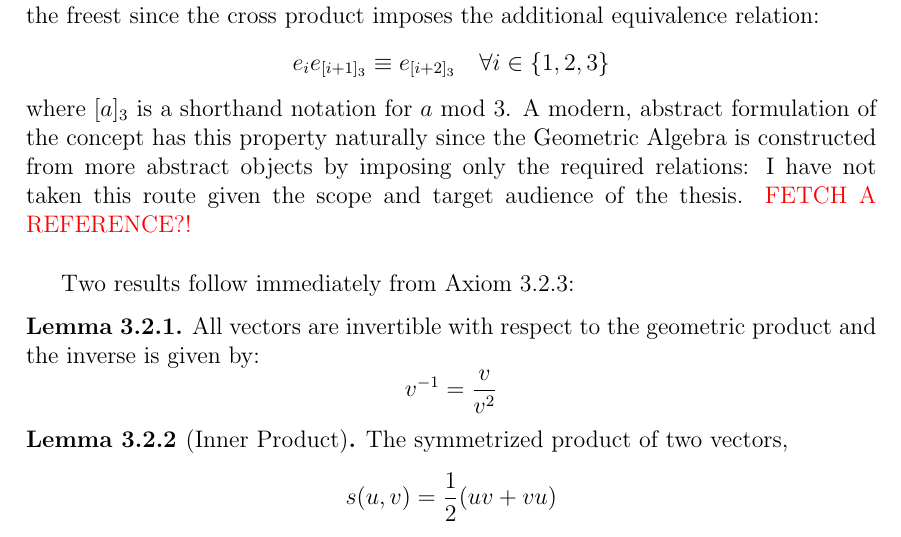
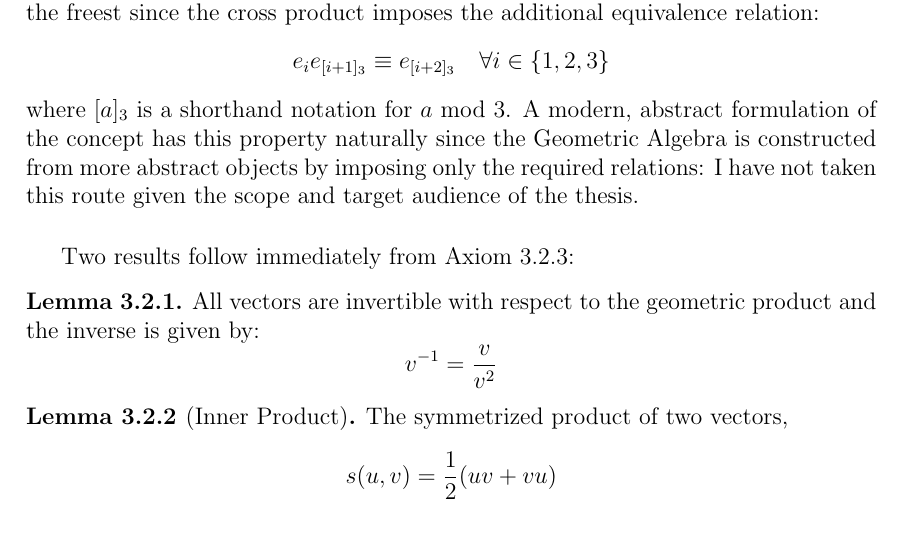
Before and after one commit to maroctamorg/bsc-thesis, a LaTeX thesis (src/thesis.tex, which reads src/chapters/geometric-algebra.tex): part of page 11 of 22, cut so that both start at the same text. Compiled offline with pdfLaTeX.

Commit message:
removed comment

```diff
--- a/src/chapters/geometric-algebra.tex
+++ b/src/chapters/geometric-algebra.tex
@@ -23,7 +23,7 @@ We refer to the product of such an algebra as a \textbf{geometric product}.
 	That the algebra is the 'freest' simply means that we specify the product just enough that it satisfies the axioms, and impose no further relations. One could for example define a geometric product on $\R^3$ as the sum of the inner and cross products: the generated algebra would satisfy the axioms, however it would not be the freest since the cross product imposes the additional equivalence relation:
 	\[e_ie_{[i+1]_3} \equiv e_{[i+2]_3} \quad \forall i \in \{1,2,3\}\]
 	where $[a]_3$ is a shorthand notation for $a$ mod $3$.
-	A modern, abstract formulation of the concept has this property naturally since the Geometric Algebra is constructed from more abstract objects by imposing only the required relations: I have not taken this route given the scope and target audience of the thesis. \textcolor{red}{FETCH A REFERENCE?!}
+	A modern, abstract formulation of the concept has this property naturally since the Geometric Algebra is constructed from more abstract objects by imposing only the required relations: I have not taken this route given the scope and target audience of the thesis. %\textcolor{red}{FETCH A REFERENCE?!}
 \end{remark}
 
 Two results follow immediately from Axiom \ref{a:ga-axiom3}:
```
